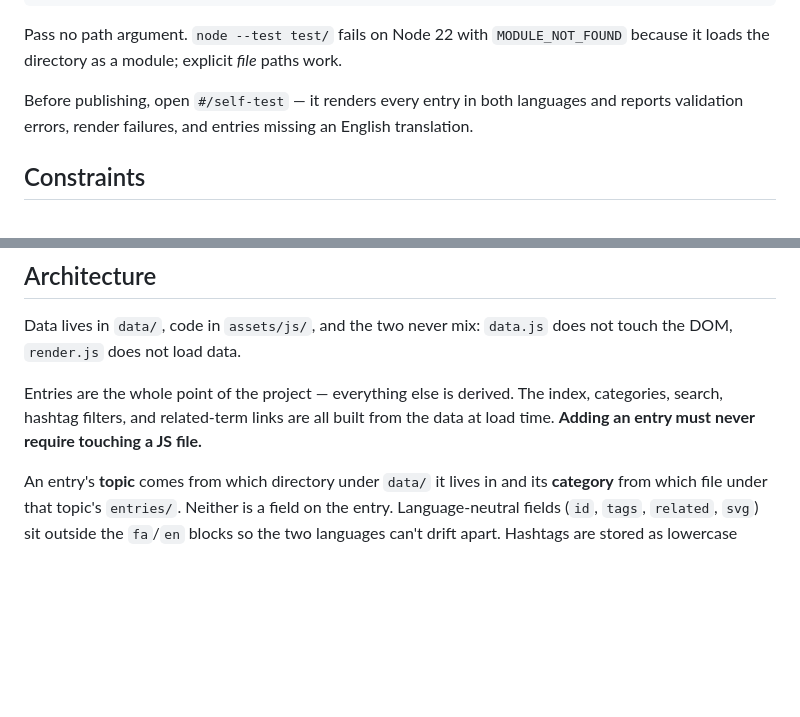
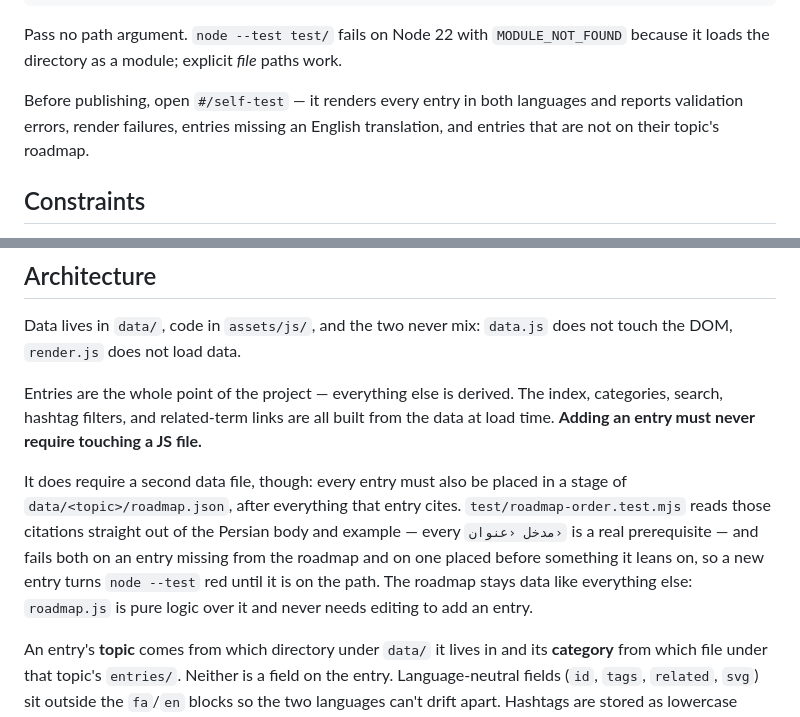
Before and after one commit to Serajian/dezhnebesht, a Markdown page: CLAUDE.md, 2 parts joined by grey strips. Rendered like a GitHub page; blank space fills up the shorter version.

Commit message:
docs: record the roadmap's companion rule in CLAUDE.md
«افزودن مدخل نباید نیاز به دست‌زدن به فایل JS داشته باشد» هنوز درست
است، ولی حالا ناقص بود: تست ترتیب اصرار دارد که هیچ مدخلی از نقشه جا
نماند، پس افزودن مدخل چهل‌وهفتم بدون افزودنش به roadmap.json مستقیماً
node --test را قرمز می‌کند. بخش خودآزمایی هم بخش تازه‌اش را گرفت.

Co-Authored-By: Claude Opus 5 <noreply@anthropic.com>

```diff
--- a/CLAUDE.md
+++ b/CLAUDE.md
@@ -29,7 +29,7 @@ node --test
 
 Pass no path argument. `node --test test/` fails on Node 22 with `MODULE_NOT_FOUND` because it loads the directory as a module; explicit *file* paths work.
 
-Before publishing, open `#/self-test` — it renders every entry in both languages and reports validation errors, render failures, and entries missing an English translation.
+Before publishing, open `#/self-test` — it renders every entry in both languages and reports validation errors, render failures, entries missing an English translation, and entries that are not on their topic's roadmap.
 
 ## Constraints
 
@@ -48,6 +48,8 @@ Data lives in `data/`, code in `assets/js/`, and the two never mix: `data.js` do
 
 Entries are the whole point of the project — everything else is derived. The index, categories, search, hashtag filters, and related-term links are all built from the data at load time. **Adding an entry must never require touching a JS file.**
 
+It does require a second data file, though: every entry must also be placed in a stage of `data/<topic>/roadmap.json`, after everything that entry cites. `test/roadmap-order.test.mjs` reads those citations straight out of the Persian body and example — every `مدخل ‹عنوان›` is a real prerequisite — and fails both on an entry missing from the roadmap and on one placed before something it leans on, so a new entry turns `node --test` red until it is on the path. The roadmap stays data like everything else: `roadmap.js` is pure logic over it and never needs editing to add an entry.
+
 An entry's **topic** comes from which directory under `data/` it lives in and its **category** from which file under that topic's `entries/`. Neither is a field on the entry. Language-neutral fields (`id`, `tags`, `related`, `svg`) sit outside the `fa`/`en` blocks so the two languages can't drift apart. Hashtags are stored as lowercase English slugs without `#`, so one tag is shared across both languages.
 
 Entry `id`s are unique across the **whole site**, not per topic. That is deliberate: `#/t/<id>` never has to carry a topic, `related` can link across topics with no special syntax, and the duplicate-id check stays a plain global check. For an encyclopedia this is a feature — one term, one entry.
```
